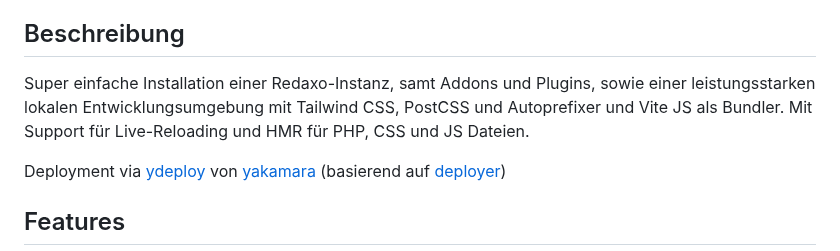
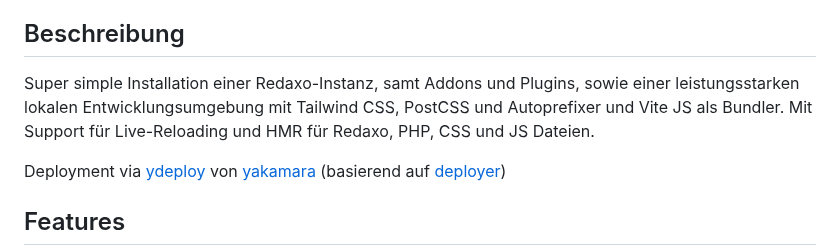
Before and after one commit to ynamite/viterex, a Markdown page: README.md, the part around the change. Drawn GitHub-style.

Commit message:
More corrections

```diff
--- a/README.md
+++ b/README.md
@@ -11,10 +11,10 @@
 
 ## Beschreibung
 
-Super einfache Installation einer Redaxo-Instanz, samt Addons und Plugins, sowie
+Super simple Installation einer Redaxo-Instanz, samt Addons und Plugins, sowie
 einer leistungsstarken lokalen Entwicklungsumgebung mit Tailwind CSS, PostCSS und
 Autoprefixer und Vite JS als Bundler.
-Mit Support für Live-Reloading und HMR für PHP, CSS und JS Dateien.
+Mit Support für Live-Reloading und HMR für Redaxo, PHP, CSS und JS Dateien.
 
 Deployment via [ydeploy](https://github.com/yakamara/ydeploy) von [yakamara](https://github.com/yakamara/) (basierend auf [deployer](https://deployer.org/))
 
```
